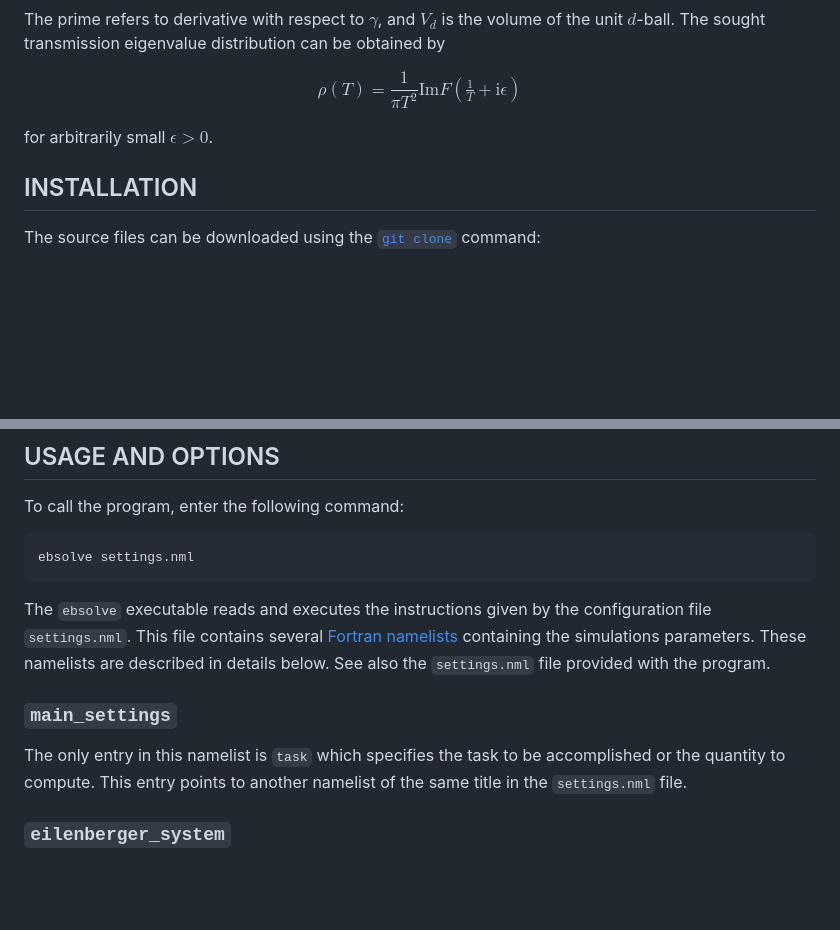
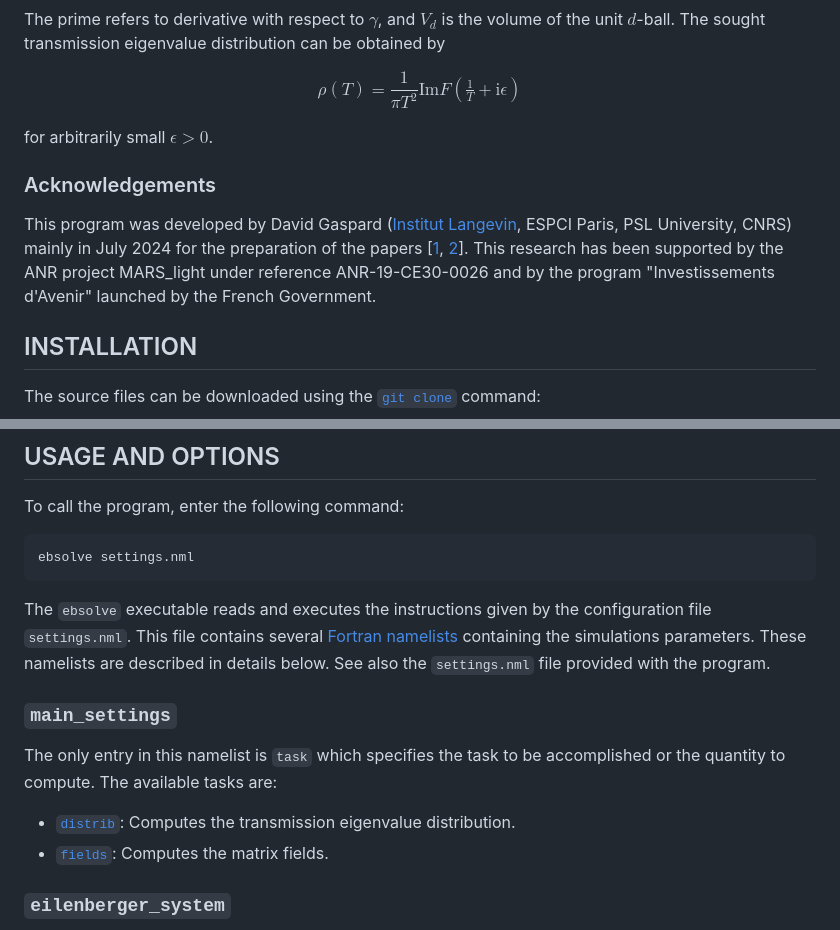
Before and after one commit to david-gaspard/Ebsolve, a Markdown page: README.md, 2 parts joined by grey strips. Drawn GitHub-style; blank space fills up the shorter version.

````diff
--- a/README.md
+++ b/README.md
@@ -90,6 +90,11 @@ The sought transmission eigenvalue distribution can be obtained by
 
 for arbitrarily small $\epsilon>0$.
 
+### Acknowledgements
+
+This program was developed by David Gaspard ([Institut Langevin](https://www.institut-langevin.espci.fr/home), ESPCI Paris, PSL University, CNRS) mainly in July 2024 for the preparation of the papers [[1](#1), [2](#2)].
+This research has been supported by the ANR project MARS_light under reference ANR-19-CE30-0026 and by the program "Investissements d'Avenir" launched by the French Government.
+
 ## INSTALLATION
 
 The source files can be downloaded using the [`git clone`](https://git-scm.com/docs/git-clone) command:
@@ -119,13 +124,14 @@ ebsolve settings.nml
 ```
 The `ebsolve` executable reads and executes the instructions given by the configuration file `settings.nml`.
 This file contains several [Fortran namelists](https://www.intel.com/content/www/us/en/docs/fortran-compiler/developer-guide-reference/2024-2/namelist.html) containing the simulations parameters.
-These namelists are described in details below.
-See also the `settings.nml` file provided with the program.
+These namelists are described in details below. See also the `settings.nml` file provided with the program.
 
 ### `main_settings`
 
 The only entry in this namelist is `task` which specifies the task to be accomplished or the quantity to compute.
-This entry points to another namelist of the same title in the `settings.nml` file.
+The available tasks are:
+* [`distrib`](#distrib): Computes the transmission eigenvalue distribution.
+* [`fields`](#fields): Computes the matrix fields.
 
 ### `eilenberger_system`
 
````
